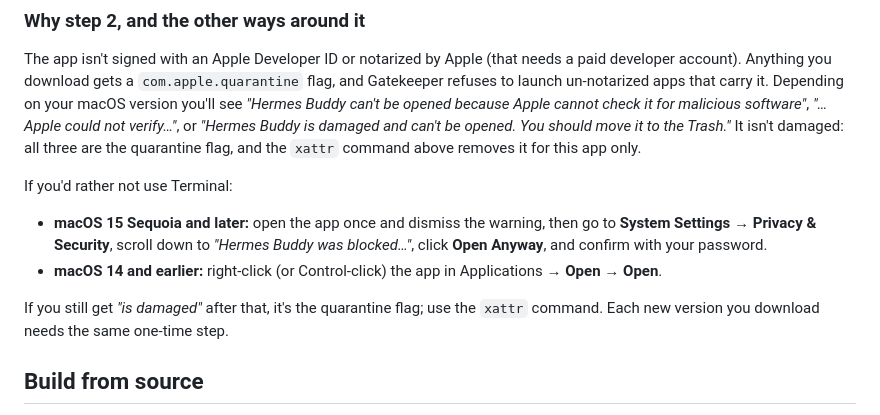
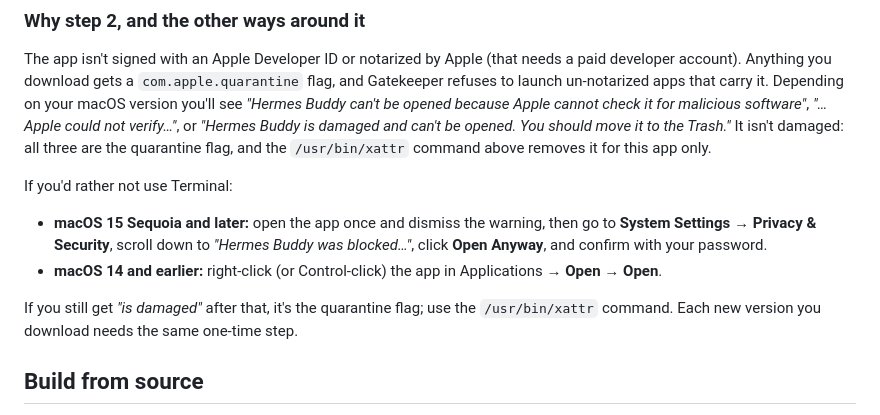
Before and after one commit to dc-acronym/hermes-buddy, a Markdown page: README.md, the part around the change. Rendered like a GitHub page.

Commit message:
README: full /usr/bin/xattr path in every mention
Co-Authored-By: Claude Opus 5.5 <noreply@anthropic.com>
Claude-Session: https://claude.ai/code/session_01FtarJNHsT1xCg2U6p5sowx

```diff
--- a/README.md
+++ b/README.md
@@ -45,7 +45,7 @@ account). Anything you download gets a `com.apple.quarantine` flag, and Gatekeep
 un-notarized apps that carry it. Depending on your macOS version you'll see *"Hermes Buddy can't be
 opened because Apple cannot check it for malicious software"*, *"…Apple could not verify…"*, or
 *"Hermes Buddy is damaged and can't be opened. You should move it to the Trash."* It isn't damaged:
-all three are the quarantine flag, and the `xattr` command above removes it for this app only.
+all three are the quarantine flag, and the `/usr/bin/xattr` command above removes it for this app only.
 
 If you'd rather not use Terminal:
 
@@ -55,7 +55,7 @@ If you'd rather not use Terminal:
 - **macOS 14 and earlier:** right-click (or Control-click) the app in Applications → **Open** →
   **Open**.
 
-If you still get *"is damaged"* after that, it's the quarantine flag; use the `xattr` command. Each
+If you still get *"is damaged"* after that, it's the quarantine flag; use the `/usr/bin/xattr` command. Each
 new version you download needs the same one-time step.
 
 ## Build from source
```
